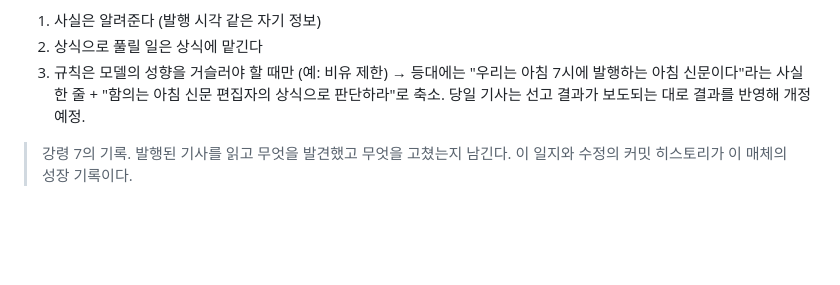
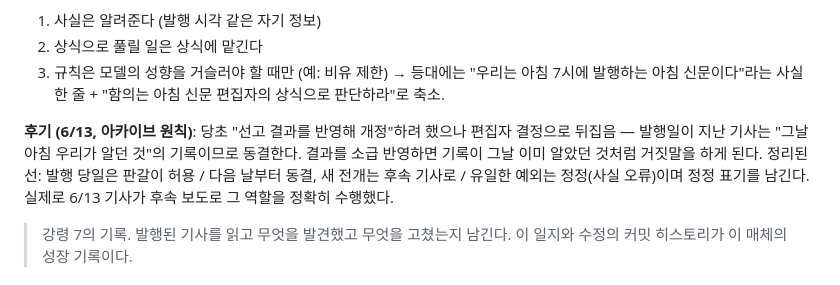
Before and after one commit to ai-newsroom/news-room, a Markdown page: docs/07-retrospectives.md, the part around the change. GitHub-like rendering; blank space fills up the shorter version.

Commit message:
회고 후기: 아카이브 동결 원칙 — 발행 지난 기사는 개정하지 않는다
편집자 결정으로 '선고 결과 소급 반영' 계획을 뒤집음. 발행일이 지난
기사는 그날의 기록이므로 동결. 당일 판갈이 허용 / 다음 날부터 동결,
새 전개는 후속 기사 / 정정만 예외(표기 남김).

Co-Authored-By: Claude Fable 5 <noreply@anthropic.com>

```diff
--- a/docs/07-retrospectives.md
+++ b/docs/07-retrospectives.md
@@ -21,7 +21,13 @@
 3. 규칙은 모델의 성향을 거슬러야 할 때만 (예: 비유 제한)
 → 등대에는 "우리는 아침 7시에 발행하는 아침 신문이다"라는 사실 한 줄 +
 "함의는 아침 신문 편집자의 상식으로 판단하라"로 축소.
-당일 기사는 선고 결과가 보도되는 대로 결과를 반영해 개정 예정.
+
+**후기 (6/13, 아카이브 원칙)**: 당초 "선고 결과를 반영해 개정"하려 했으나
+편집자 결정으로 뒤집음 — 발행일이 지난 기사는 "그날 아침 우리가 알던 것"의
+기록이므로 동결한다. 결과를 소급 반영하면 기록이 그날 이미 알았던 것처럼
+거짓말을 하게 된다. 정리된 선: 발행 당일은 판갈이 허용 / 다음 날부터 동결,
+새 전개는 후속 기사로 / 유일한 예외는 정정(사실 오류)이며 정정 표기를 남긴다.
+실제로 6/13 기사가 후속 보도로 그 역할을 정확히 수행했다.
 
 > 강령 7의 기록. 발행된 기사를 읽고 무엇을 발견했고 무엇을 고쳤는지 남긴다.
 > 이 일지와 수정의 커밋 히스토리가 이 매체의 성장 기록이다.
```
